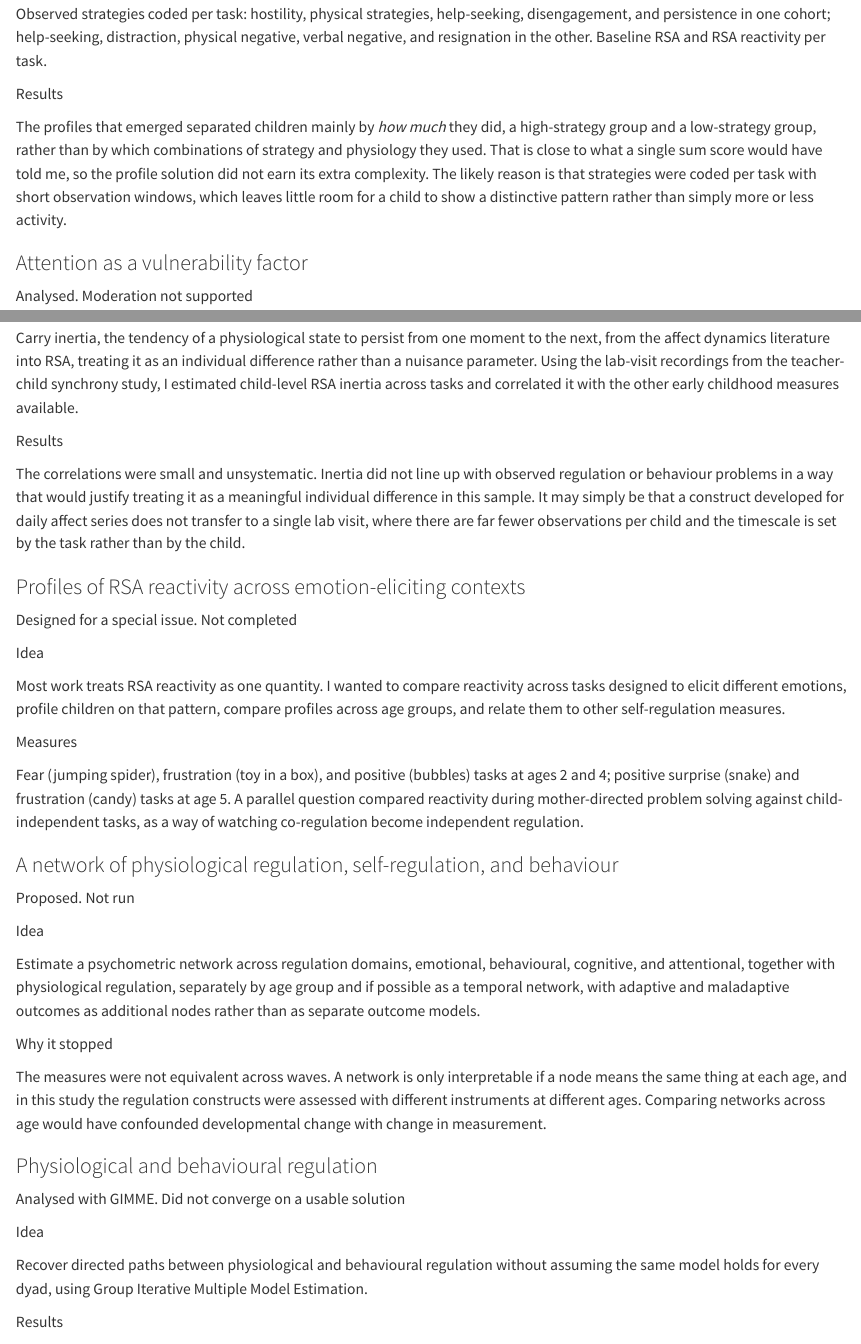
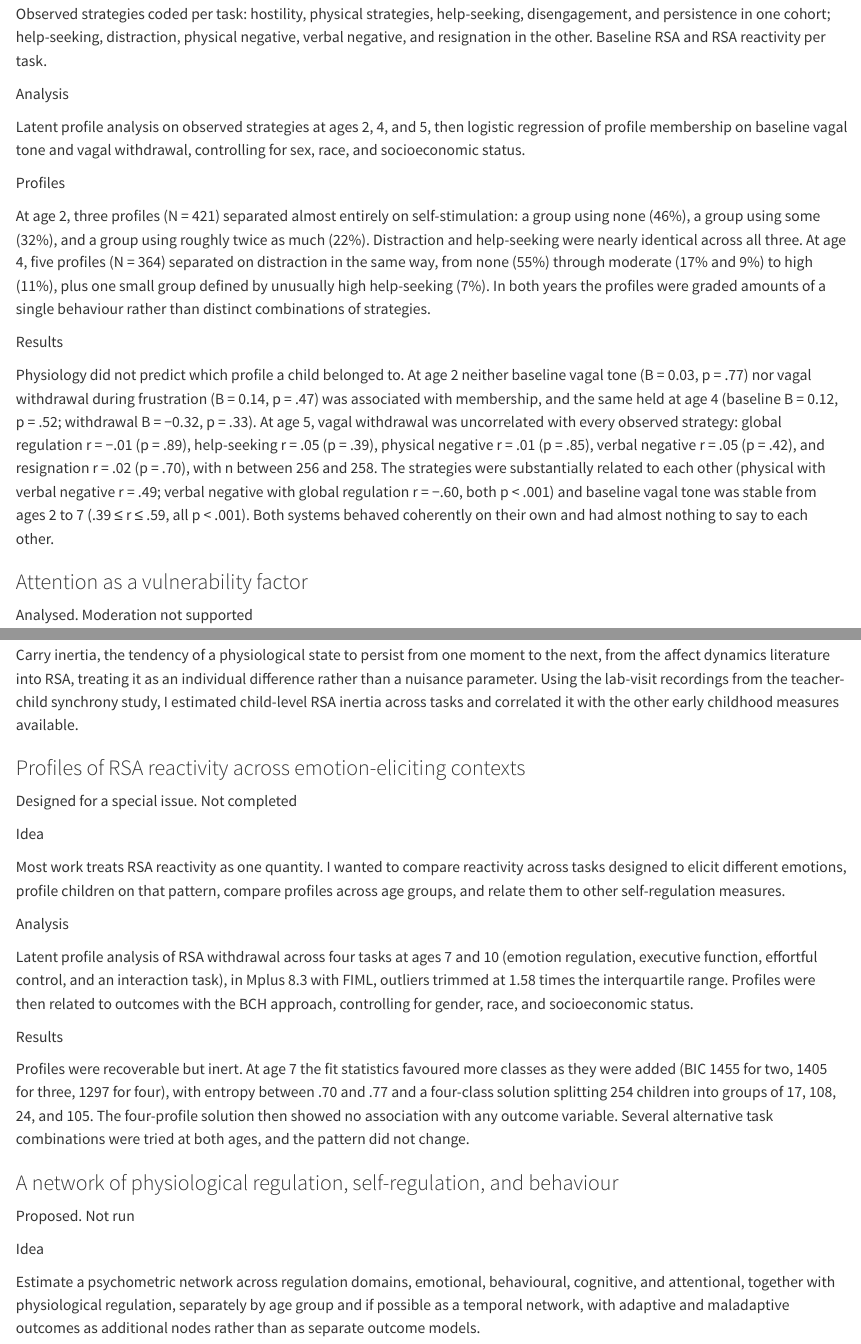
Before and after one commit to YnYnTh/ynynth.github.io, a Quarto document (projects.qmd): the page in a window 1100 px wide, from 460 px down, and a second part further down, joined at a grey line. Rendered offline with R 4.5, knitr and Pandoc in place of Quarto, with nearby package versions.

Commit message:
Add verified results to dead-end entries
Sources read rather than inferred:
- ER strategy profiles: profile composition at ages 2 and 4, and the null tests
  of vagal tone and withdrawal predicting membership
- RSA reactivity profiles: LPA fit across classes, and the four-profile solution
  showing no association with any outcome
- Synchrony and communication: all four Bayesian dyadic models null, 82 dyads
- Bidirectional peer paper: sample of 447, no bidirectional links, only
  self-regulation to later peer adversity
- Network: re-estimated the EBICglasso networks; physiology nodes sit almost
  disconnected and increasingly so with age

Removed the RSA inertia results paragraph, which stated a conclusion I had not
verified against data.

Co-Authored-By: Claude Opus 5 <noreply@anthropic.com>

```diff
--- a/projects.qmd
+++ b/projects.qmd
@@ -35,15 +35,41 @@
 :::
 
 ::: {.field}
+[Analysis]{.k}
+
+Latent profile analysis on observed strategies at ages 2, 4, and 5, then
+logistic regression of profile membership on baseline vagal tone and vagal
+withdrawal, controlling for sex, race, and socioeconomic status.
+:::
+
+::: {.field}
+[Profiles]{.k}
+
+At age 2, three profiles (N = 421) separated almost entirely on
+self-stimulation: a group using none (46%), a group using some (32%), and a
+group using roughly twice as much (22%). Distraction and help-seeking were
+nearly identical across all three. At age 4, five profiles (N = 364) separated
+on distraction in the same way, from none (55%) through moderate (17% and 9%) to
+high (11%), plus one small group defined by unusually high help-seeking (7%).
+In both years the profiles were graded amounts of a single behaviour rather
+than distinct combinations of strategies.
+:::
+
+::: {.field}
 [Results]{.k}
 
-The profiles that emerged separated children mainly by *how much* they did,
-a high-strategy group and a low-strategy group, rather than by which
-combinations of strategy and physiology they used. That is close to what a
-single sum score would have told me, so the profile solution did not earn its
-extra complexity. The likely reason is that strategies were coded per task with
-short observation windows, which leaves little room for a child to show a
-distinctive pattern rather than simply more or less activity.
+Physiology did not predict which profile a child belonged to. At age 2 neither
+baseline vagal tone (B = 0.03, p = .77) nor vagal withdrawal during frustration
+(B = 0.14, p = .47) was associated with membership, and the same held at age 4
+(baseline B = 0.12, p = .52; withdrawal B = −0.32, p = .33). At age 5, vagal
+withdrawal was uncorrelated with every observed strategy: global regulation
+r = −.01 (p = .89), help-seeking r = .05 (p = .39), physical negative r = .01
+(p = .85), verbal negative r = .05 (p = .42), and resignation r = .02 (p = .70),
+with n between 256 and 258. The strategies were substantially related to each
+other (physical with verbal negative r = .49; verbal negative with global
+regulation r = −.60, both p &lt; .001) and baseline vagal tone was stable from
+ages 2 to 7 (.39 ≤ r ≤ .59, all p &lt; .001). Both systems behaved coherently on
+their own and had almost nothing to say to each other.
 :::
 
 ### Attention as a vulnerability factor
@@ -119,16 +145,7 @@
 available.
 :::
 
-::: {.field}
-[Results]{.k}
 
-The correlations were small and unsystematic. Inertia did not line up with
-observed regulation or behaviour problems in a way that would justify treating
-it as a meaningful individual difference in this sample. It may simply be that a
-construct developed for daily affect series does not transfer to a single lab
-visit, where there are far fewer observations per child and the timescale is set
-by the task rather than by the child.
-:::
 
 ### Profiles of RSA reactivity across emotion-eliciting contexts
 
@@ -144,13 +161,24 @@
 :::
 
 ::: {.field}
-[Measures]{.k}
+[Analysis]{.k}
 
-Fear (jumping spider), frustration (toy in a box), and positive (bubbles) tasks
-at ages 2 and 4; positive surprise (snake) and frustration (candy) tasks at age
-5. A parallel question compared reactivity during mother-directed problem
-solving against child-independent tasks, as a way of watching co-regulation
-become independent regulation.
+Latent profile analysis of RSA withdrawal across four tasks at ages 7 and 10
+(emotion regulation, executive function, effortful control, and an interaction
+task), in Mplus 8.3 with FIML, outliers trimmed at 1.58 times the interquartile
+range. Profiles were then related to outcomes with the BCH approach,
+controlling for gender, race, and socioeconomic status.
+:::
+
+::: {.field}
+[Results]{.k}
+
+Profiles were recoverable but inert. At age 7 the fit statistics favoured more
+classes as they were added (BIC 1455 for two, 1405 for three, 1297 for four),
+with entropy between .70 and .77 and a four-class solution splitting 254
+children into groups of 17, 108, 24, and 105. The four-profile solution then
+showed no association with any outcome variable. Several alternative task
+combinations were tried at both ages, and the pattern did not change.
 :::
 
 ### A network of physiological regulation, self-regulation, and behaviour
@@ -171,7 +221,2 @@
 [Why it stopped]{.k}
 
-The measures were not equivalent across waves. A network is only interpretable
-if a node means the same thing at each age, and in this study the regulation
-constructs were assessed with different instruments at different ages. Comparing
-networks across age would have confounded developmental change with change in
-measurement.
```
Also changed, not shown: projects.qmd (86 more changed lines).
